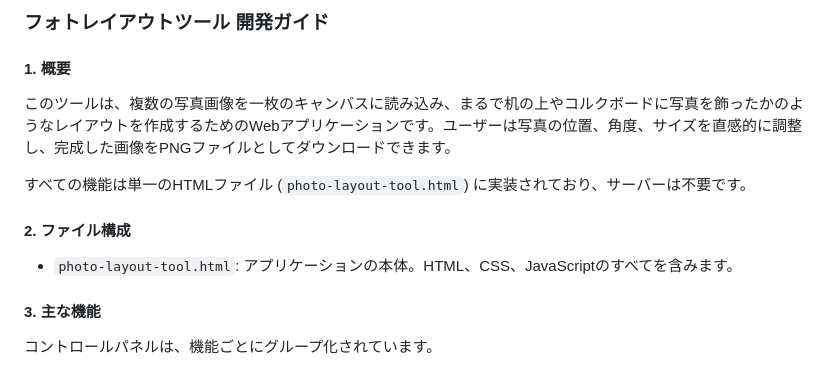
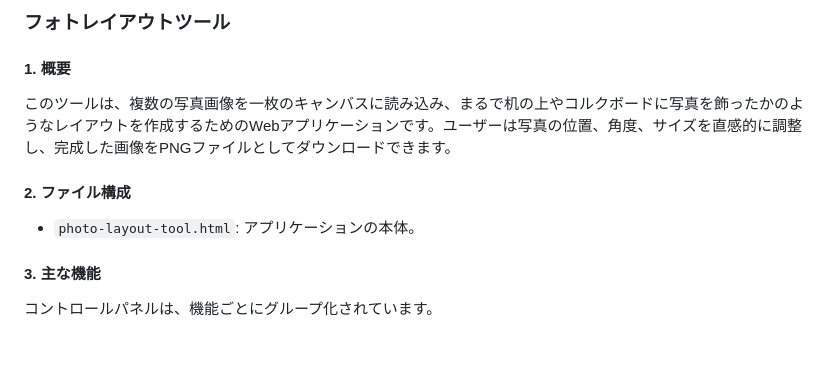
Before and after one commit to kaigami-AI/kaigamiAI.github.io, a Markdown page: README.md, the part around the change. GitHub-like rendering; blank space fills up the shorter version.

```diff
--- a/README.md
+++ b/README.md
@@ -1,14 +1,12 @@
-### フォトレイアウトツール 開発ガイド
+### フォトレイアウトツール
 
 #### 1. 概要
 
 このツールは、複数の写真画像を一枚のキャンバスに読み込み、まるで机の上やコルクボードに写真を飾ったかのようなレイアウトを作成するためのWebアプリケーションです。ユーザーは写真の位置、角度、サイズを直感的に調整し、完成した画像をPNGファイルとしてダウンロードできます。
 
-すべての機能は単一のHTMLファイル (`photo-layout-tool.html`) に実装されており、サーバーは不要です。
-
 #### 2. ファイル構成
 
-- `photo-layout-tool.html`: アプリケーションの本体。HTML、CSS、JavaScriptのすべてを含みます。
+- `photo-layout-tool.html`: アプリケーションの本体。
 
 #### 3. 主な機能
 
```
